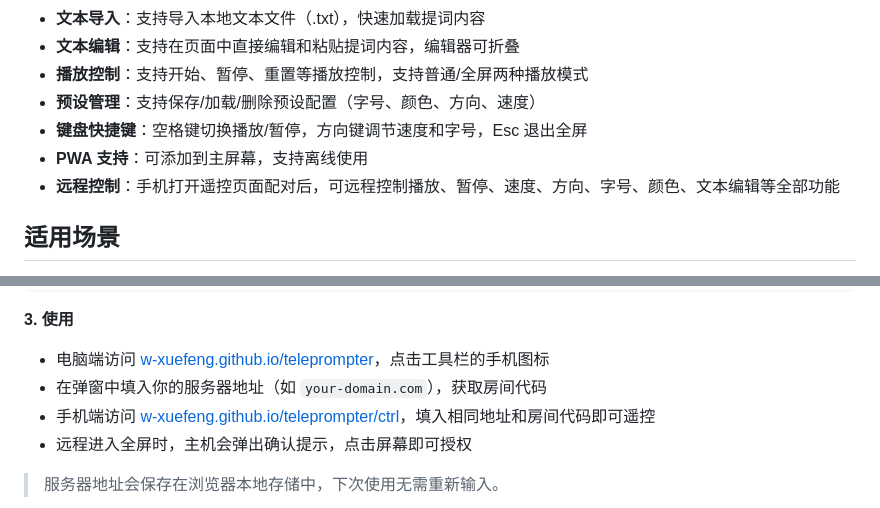
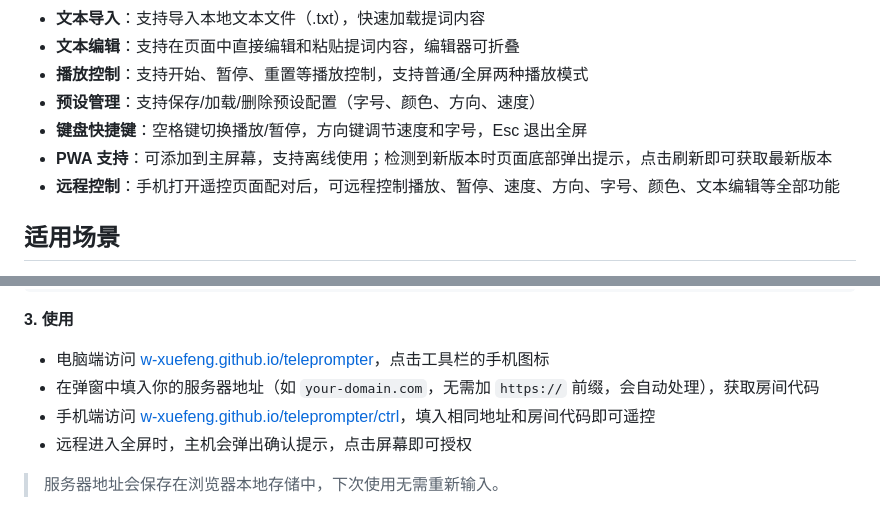
Before and after one commit to w-xuefeng/teleprompter, a Markdown page: README.md, 2 parts joined by grey strips. Rendered like a GitHub page.

Commit message:
feat: update PWA support instructions and add a new version prompt function; Improve remote control usage instructions

```diff
--- a/README.md
+++ b/README.md
@@ -15,7 +15,7 @@
 - **播放控制**：支持开始、暂停、重置等播放控制，支持普通/全屏两种播放模式
 - **预设管理**：支持保存/加载/删除预设配置（字号、颜色、方向、速度）
 - **键盘快捷键**：空格键切换播放/暂停，方向键调节速度和字号，Esc 退出全屏
-- **PWA 支持**：可添加到主屏幕，支持离线使用
+- **PWA 支持**：可添加到主屏幕，支持离线使用；检测到新版本时页面底部弹出提示，点击刷新即可获取最新版本
 - **远程控制**：手机打开遥控页面配对后，可远程控制播放、暂停、速度、方向、字号、颜色、文本编辑等全部功能
 
 ## 适用场景
@@ -108,7 +108,7 @@ your-domain.com {
 **3. 使用**
 
 - 电脑端访问 [w-xuefeng.github.io/teleprompter](https://w-xuefeng.github.io/teleprompter)，点击工具栏的手机图标
-- 在弹窗中填入你的服务器地址（如 `your-domain.com`），获取房间代码
+- 在弹窗中填入你的服务器地址（如 `your-domain.com`，无需加 `https://` 前缀，会自动处理），获取房间代码
 - 手机端访问 [w-xuefeng.github.io/teleprompter/ctrl](https://w-xuefeng.github.io/teleprompter/ctrl)，填入相同地址和房间代码即可遥控
 - 远程进入全屏时，主机会弹出确认提示，点击屏幕即可授权
 
```
